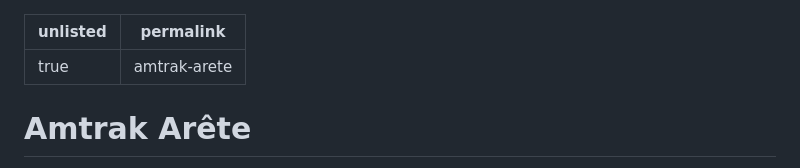
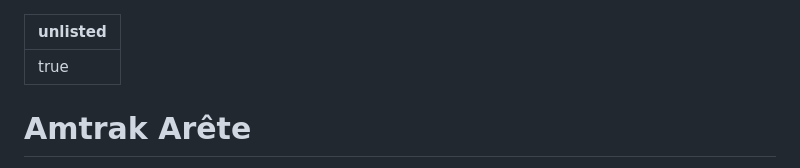
Before and after one commit to gregpickhardt/gregpickhardt.github.io, a Markdown page: content/Little Falls North Side Cliffs/Little Falls North Side - Amtrak Aréte.md, the part around the change. Rendered like a GitHub page.

```diff
--- a/content/Little Falls North Side Cliffs/Little Falls North Side - Amtrak Aréte.md
+++ b/content/Little Falls North Side Cliffs/Little Falls North Side - Amtrak Aréte.md
@@ -1,6 +1,5 @@
 ---
 unlisted: true
-permalink: amtrak-arete
 ---
 
 # Amtrak Arête
```
